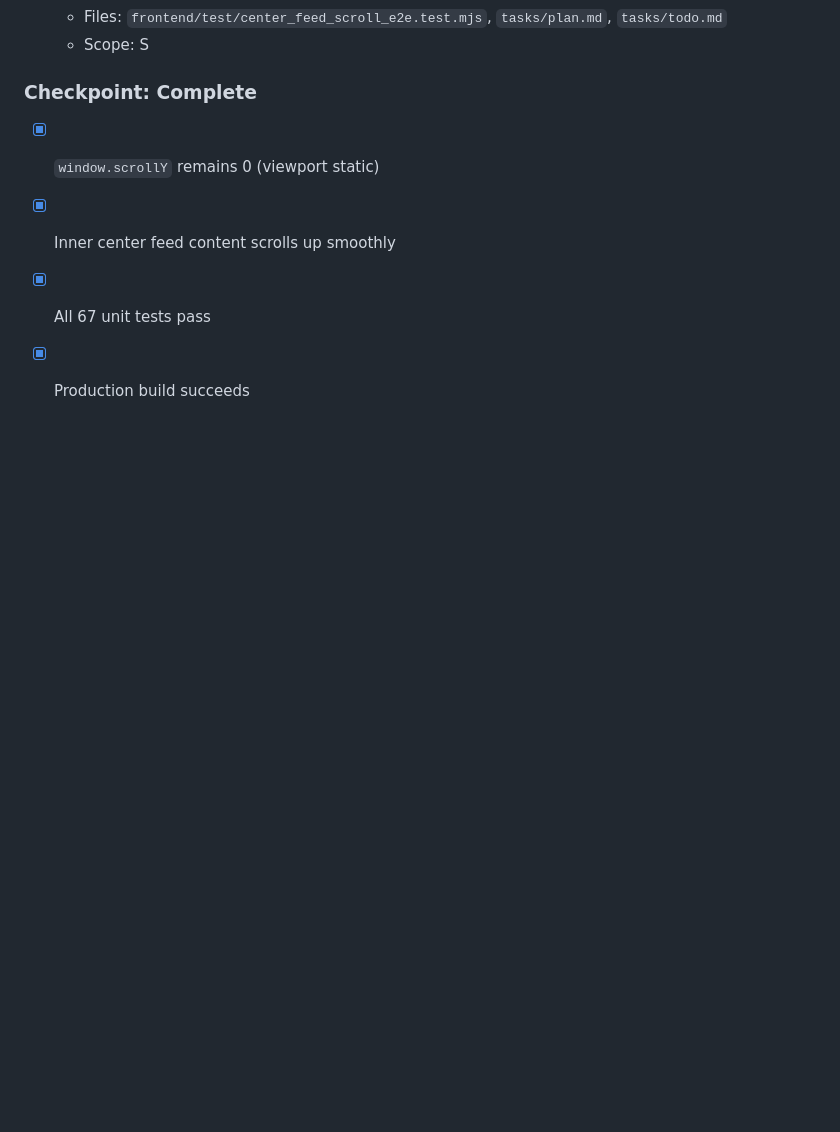
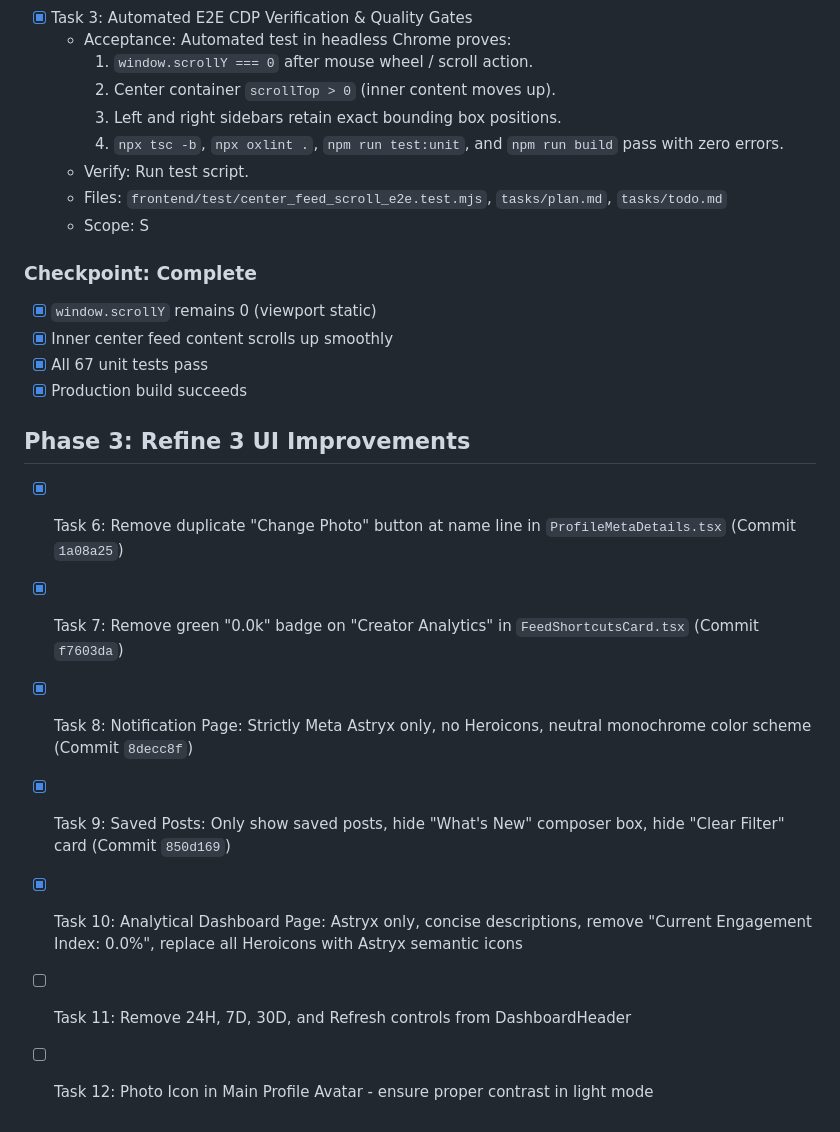
Before and after one commit to SyedMuhammadHunain/social-media-content-analytic-system, a Markdown page: tasks/todo.md, the part around the change. Rendered like a GitHub page; blank space fills up the shorter version.

Commit message:
feat(dashboard): migrate analytics to Meta Astryx icons and concise descriptions

```diff
--- a/tasks/todo.md
+++ b/tasks/todo.md
@@ -39,3 +39,13 @@ Plan: `tasks/plan.md`
 - [x] Inner center feed content scrolls up smoothly
 - [x] All 67 unit tests pass
 - [x] Production build succeeds
+
+## Phase 3: Refine 3 UI Improvements
+
+- [x] Task 6: Remove duplicate "Change Photo" button at name line in `ProfileMetaDetails.tsx` (Commit `1a08a25`)
+- [x] Task 7: Remove green "0.0k" badge on "Creator Analytics" in `FeedShortcutsCard.tsx` (Commit `f7603da`)
+- [x] Task 8: Notification Page: Strictly Meta Astryx only, no Heroicons, neutral monochrome color scheme (Commit `8decc8f`)
+- [x] Task 9: Saved Posts: Only show saved posts, hide "What's New" composer box, hide "Clear Filter" card (Commit `850d169`)
+- [x] Task 10: Analytical Dashboard Page: Astryx only, concise descriptions, remove "Current Engagement Index: 0.0%", replace all Heroicons with Astryx semantic icons
+- [ ] Task 11: Remove 24H, 7D, 30D, and Refresh controls from DashboardHeader
+- [ ] Task 12: Photo Icon in Main Profile Avatar - ensure proper contrast in light mode
```
Also changed, not shown: docs/reports/screenshots/analytics_dashboard_astryx_verified.png (added), 10 other files.
